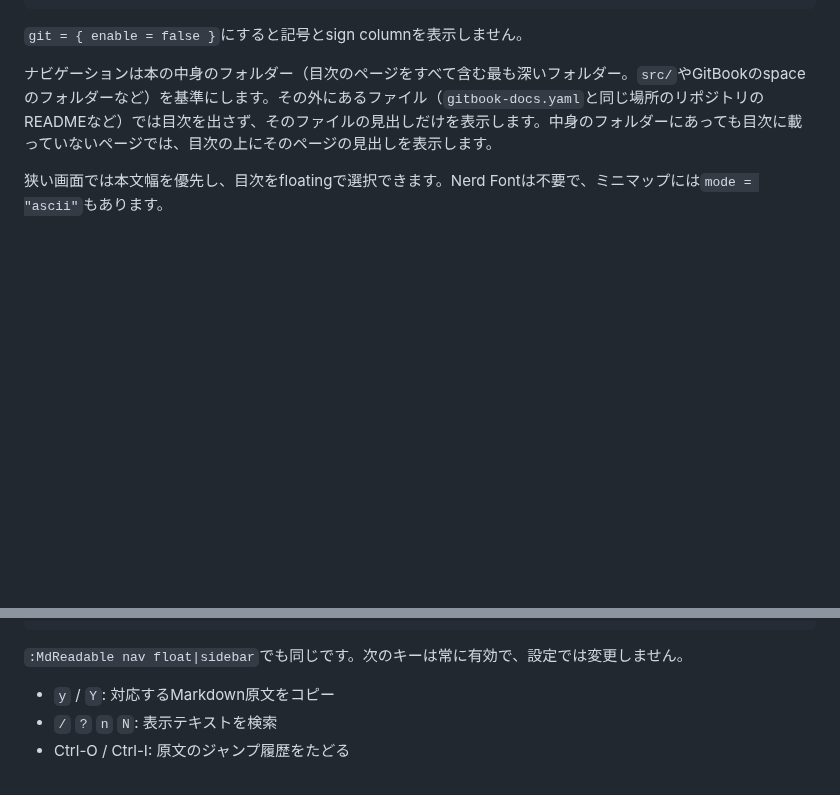
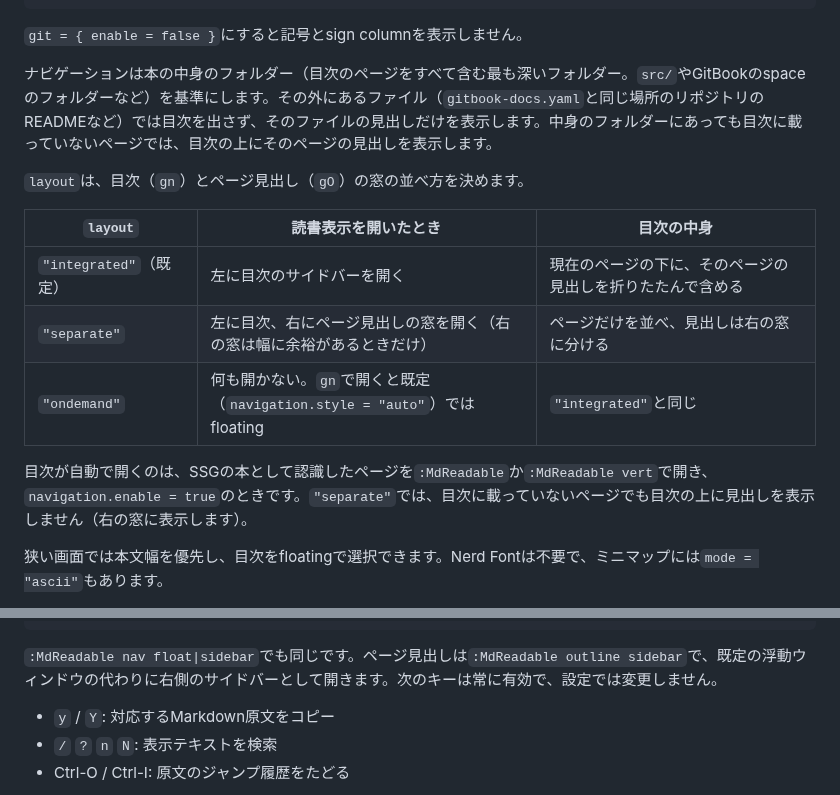
Before and after one commit to takeshiD/md-readable.nvim, a Markdown page: README_ja.md, 2 parts joined by grey strips. Rendered like a GitHub page; blank space fills up the shorter version.

````diff
--- a/README_ja.md
+++ b/README_ja.md
@@ -297,6 +290,16 @@ git = {
 
 ナビゲーションは本の中身のフォルダー（目次のページをすべて含む最も深いフォルダー。`src/`やGitBookのspaceのフォルダーなど）を基準にします。その外にあるファイル（`gitbook-docs.yaml`と同じ場所のリポジトリのREADMEなど）では目次を出さず、そのファイルの見出しだけを表示します。中身のフォルダーにあっても目次に載っていないページでは、目次の上にそのページの見出しを表示します。
 
+`layout`は、目次（`gn`）とページ見出し（`gO`）の窓の並べ方を決めます。
+
+| `layout`               | 読書表示を開いたとき                                                      | 目次の中身                                                 |
+| ---------------------- | ------------------------------------------------------------------------- | ---------------------------------------------------------- |
+| `"integrated"`（既定） | 左に目次のサイドバーを開く                                                | 現在のページの下に、そのページの見出しを折りたたんで含める |
+| `"separate"`           | 左に目次、右にページ見出しの窓を開く（右の窓は幅に余裕があるときだけ）    | ページだけを並べ、見出しは右の窓に分ける                   |
+| `"ondemand"`           | 何も開かない。`gn`で開くと既定（`navigation.style = "auto"`）ではfloating | `"integrated"`と同じ                                       |
+
+目次が自動で開くのは、SSGの本として認識したページを`:MdReadable`か`:MdReadable vert`で開き、`navigation.enable = true`のときです。`"separate"`では、目次に載っていないページでも目次の上に見出しを表示しません（右の窓に表示します）。
+
 狭い画面では本文幅を優先し、目次をfloatingで選択できます。Nerd Fontは不要で、ミニマップには`mode = "ascii"`もあります。
 
 動的なSSG設定は実行しません。必要に応じてLua / JSONの共通ナビゲーションproviderを指定できます。詳細は`:help md-readable-providers`と[SSG対応表](tests/fixtures/navigation/SUPPORTED.md)を参照してください。
@@ -346,7 +349,7 @@ keymaps = {
 }
 ```
 
-`:MdReadable nav float|sidebar`でも同じです。次のキーは常に有効で、設定では変更しません。
+`:MdReadable nav float|sidebar`でも同じです。ページ見出しは`:MdReadable outline sidebar`で、既定の浮動ウィンドウの代わりに右側のサイドバーとして開きます。次のキーは常に有効で、設定では変更しません。
 
 - `y` / `Y`: 対応するMarkdown原文をコピー
 - `/` `?` `n` `N`: 表示テキストを検索
````
Also changed, not shown: other parts of README_ja.md (+4 -11 lines), assets/demo/guide.md (+2 -1 lines), assets/demo/jump_link.md (added, +14 -0 lines), assets/demo/ref1.md (added, +39 -0 lines), assets/demo/ref2.md (added, +39 -0 lines), assets/demo/ref3.md (added, +40 -0 lines), assets/tapes/README.md (+2 -0 lines), assets/check.gif (added), assets/focus.png, assets/minimap.png, 7 other files.
